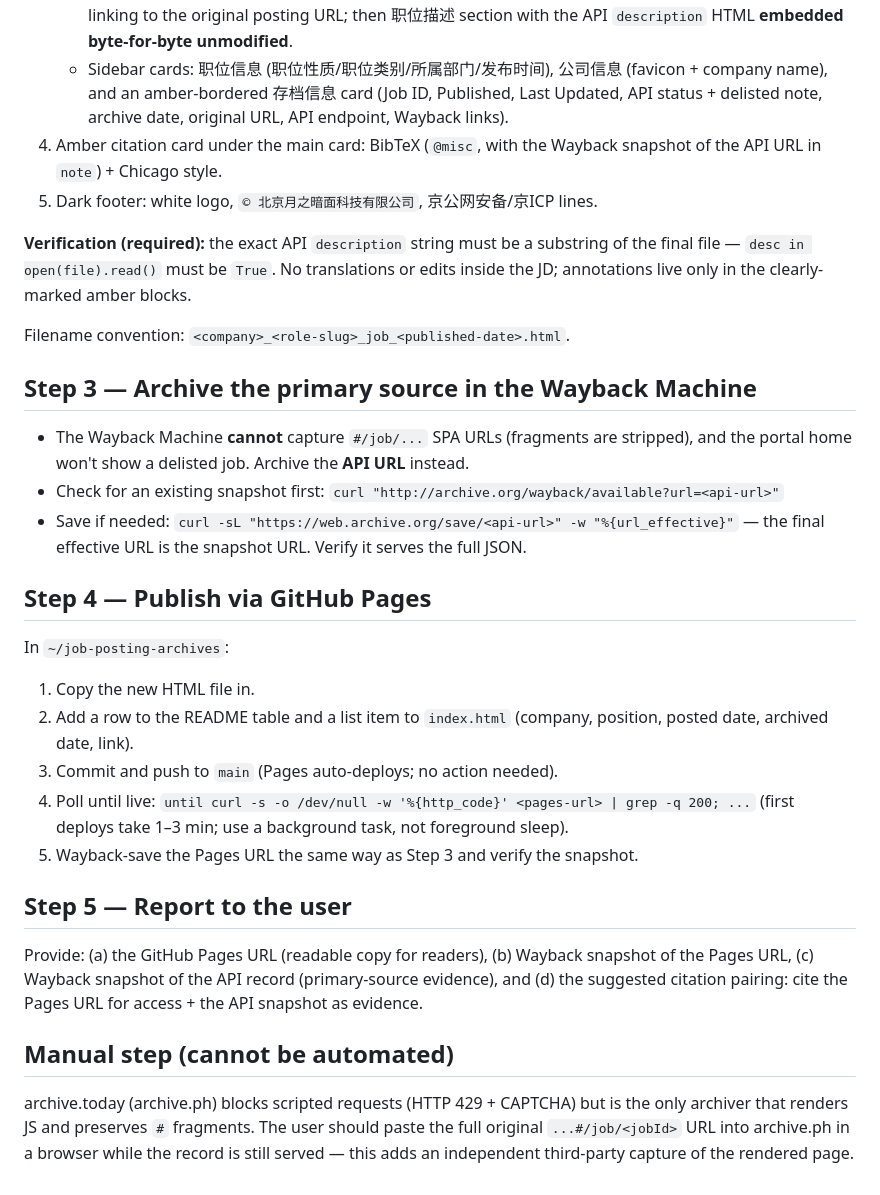
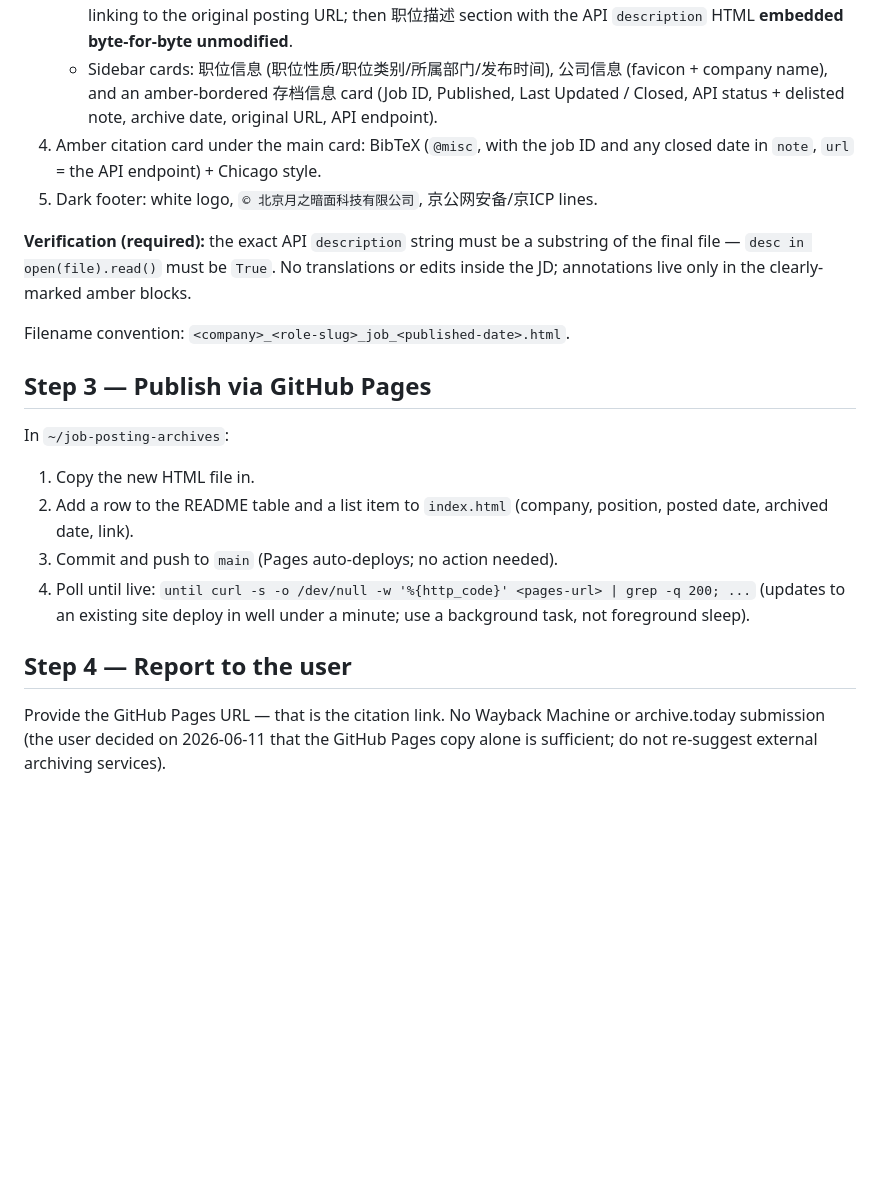
Before and after one commit to CherylWu3/job-posting-archives, a Markdown page: ARCHIVING_PLAYBOOK.md, the part around the change. GitHub-like rendering; blank space fills up the shorter version.

Commit message:
Playbook: drop Wayback/archive.today steps — GitHub Pages link is sufficient
Co-Authored-By: Claude Fable 5 <noreply@anthropic.com>

```diff
--- a/ARCHIVING_PLAYBOOK.md
+++ b/ARCHIVING_PLAYBOOK.md
@@ -63,10 +63,10 @@ Page structure (single HTML file, lang zh-CN, system font stack incl. PingFang S
      with the API `description` HTML **embedded byte-for-byte unmodified**.
    - Sidebar cards: 职位信息 (职位性质/职位类别/所属部门/发布时间), 公司信息
      (favicon + company name), and an amber-bordered 存档信息 card (Job ID, Published,
-     Last Updated, API status + delisted note, archive date, original URL, API
-     endpoint, Wayback links).
-4. Amber citation card under the main card: BibTeX (`@misc`, with the Wayback snapshot
-   of the API URL in `note`) + Chicago style.
+     Last Updated / Closed, API status + delisted note, archive date, original URL,
+     API endpoint).
+4. Amber citation card under the main card: BibTeX (`@misc`, with the job ID and any
+   closed date in `note`, `url` = the API endpoint) + Chicago style.
 5. Dark footer: white logo, `© 北京月之暗面科技有限公司`, 京公网安备/京ICP lines.
 
 **Verification (required):** the exact API `description` string must be a substring of
@@ -75,16 +75,7 @@ inside the JD; annotations live only in the clearly-marked amber blocks.
 
 Filename convention: `<company>_<role-slug>_job_<published-date>.html`.
 
-## Step 3 — Archive the primary source in the Wayback Machine
-
-- The Wayback Machine **cannot** capture `#/job/...` SPA URLs (fragments are stripped),
-  and the portal home won't show a delisted job. Archive the **API URL** instead.
-- Check for an existing snapshot first:
-  `curl "http://archive.org/wayback/available?url=<api-url>"`
-- Save if needed: `curl -sL "https://web.archive.org/save/<api-url>" -w "%{url_effective}"`
-  — the final effective URL is the snapshot URL. Verify it serves the full JSON.
-
-## Step 4 — Publish via GitHub Pages
+## Step 3 — Publish via GitHub Pages
 
 In `~/job-posting-archives`:
 
@@ -93,19 +84,11 @@ In `~/job-posting-archives`:
    posted date, archived date, link).
 3. Commit and push to `main` (Pages auto-deploys; no action needed).
 4. Poll until live: `until curl -s -o /dev/null -w '%{http_code}' <pages-url> | grep -q 200; ...`
-   (first deploys take 1–3 min; use a background task, not foreground sleep).
-5. Wayback-save the Pages URL the same way as Step 3 and verify the snapshot.
+   (updates to an existing site deploy in well under a minute; use a background task,
+   not foreground sleep).
 
-## Step 5 — Report to the user
+## Step 4 — Report to the user
 
-Provide: (a) the GitHub Pages URL (readable copy for readers), (b) Wayback snapshot of
-the Pages URL, (c) Wayback snapshot of the API record (primary-source evidence), and
-(d) the suggested citation pairing: cite the Pages URL for access + the API snapshot as
-evidence.
-
-## Manual step (cannot be automated)
-
-archive.today (archive.ph) blocks scripted requests (HTTP 429 + CAPTCHA) but is the
-only archiver that renders JS and preserves `#` fragments. The user should paste the
-full original `...#/job/<jobId>` URL into archive.ph in a browser while the record is
-still served — this adds an independent third-party capture of the rendered page.
+Provide the GitHub Pages URL — that is the citation link. No Wayback Machine or
+archive.today submission (the user decided on 2026-06-11 that the GitHub Pages copy
+alone is sufficient; do not re-suggest external archiving services).
```
